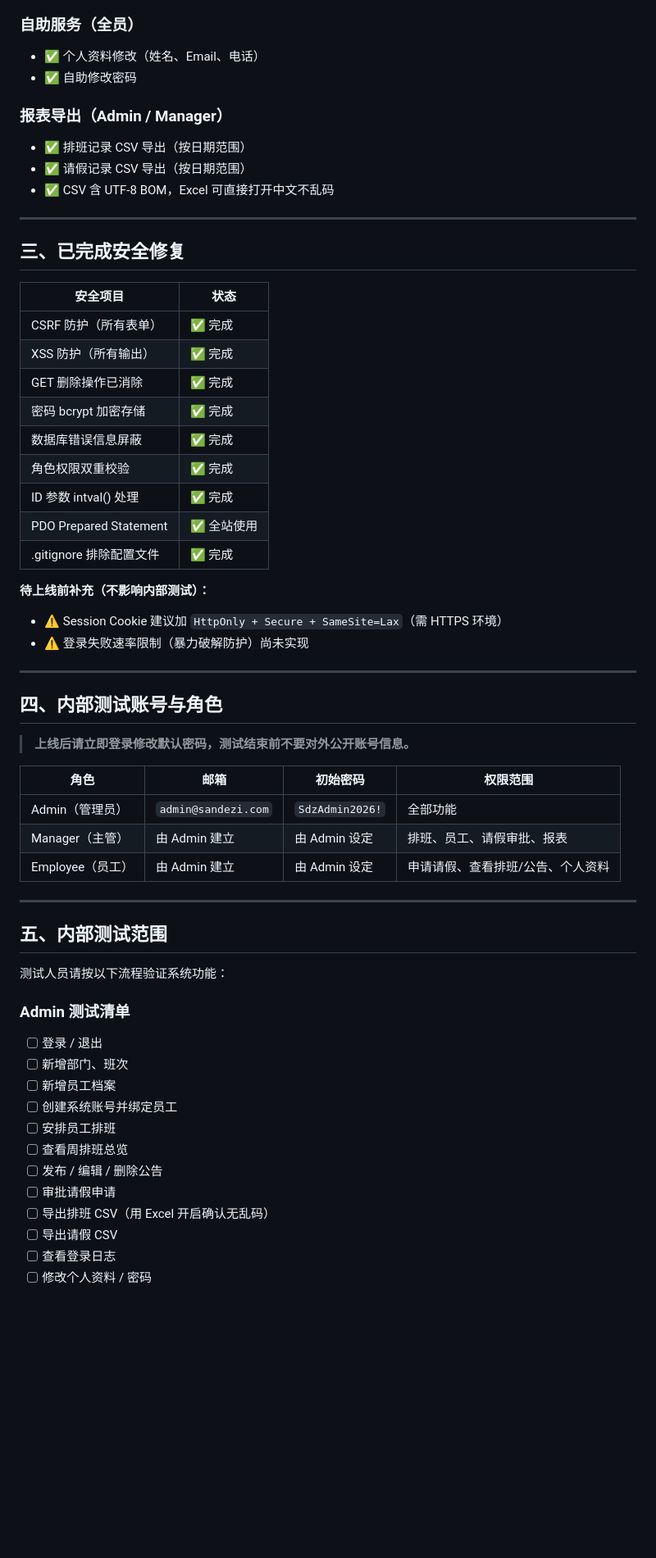
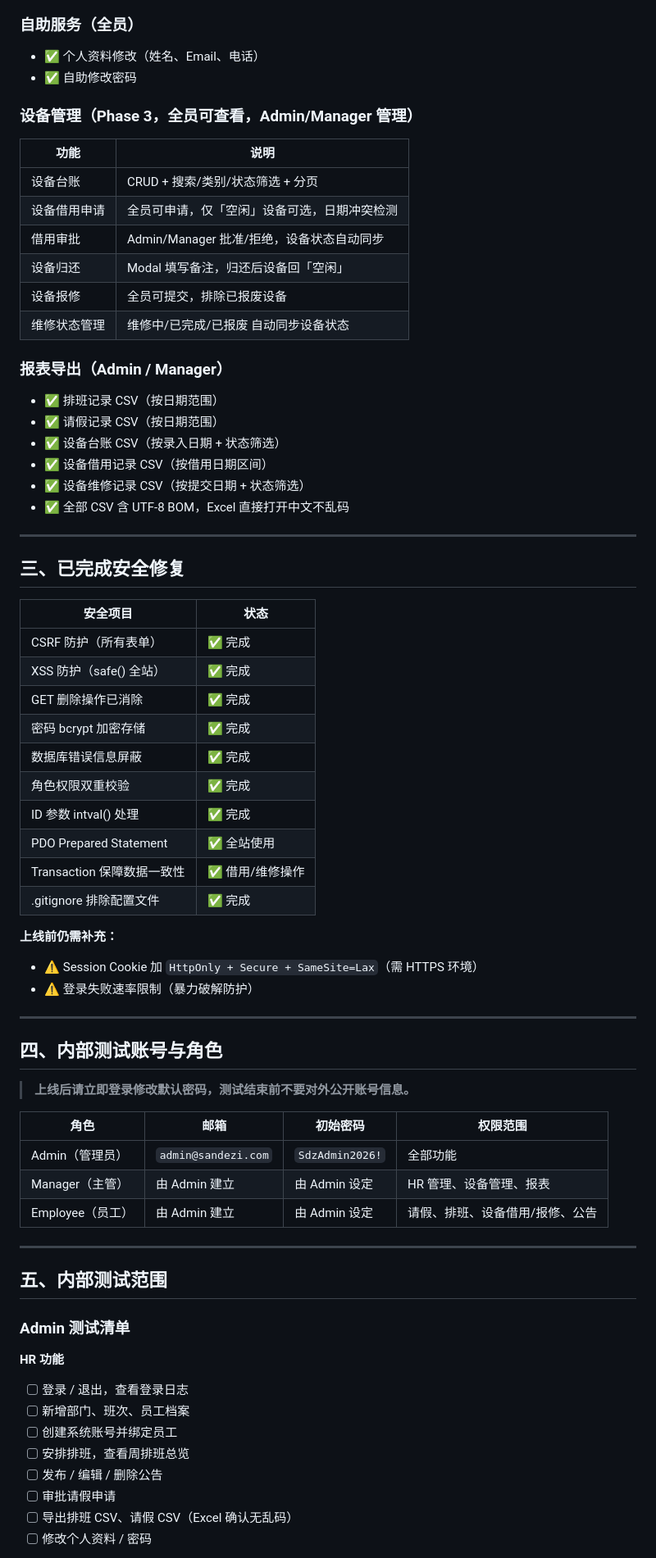
Before and after one commit to Chan030318/sandezi-oa-management-system, a Markdown page: INTERNAL_TESTING_REPORT.md, the part around one of its changes. Shown at 82% size. Drawn GitHub-style; blank space fills up the shorter version.

```diff
--- a/INTERNAL_TESTING_REPORT.md
+++ b/INTERNAL_TESTING_REPORT.md
@@ -67,10 +67,24 @@
 - ✅ 个人资料修改（姓名、Email、电话）
 - ✅ 自助修改密码
 
+### 设备管理（Phase 3，全员可查看，Admin/Manager 管理）
+
+| 功能 | 说明 |
+|---|---|
+| 设备台账 | CRUD + 搜索/类别/状态筛选 + 分页 |
+| 设备借用申请 | 全员可申请，仅「空闲」设备可选，日期冲突检测 |
+| 借用审批 | Admin/Manager 批准/拒绝，设备状态自动同步 |
+| 设备归还 | Modal 填写备注，归还后设备回「空闲」 |
+| 设备报修 | 全员可提交，排除已报废设备 |
+| 维修状态管理 | 维修中/已完成/已报废 自动同步设备状态 |
+
 ### 报表导出（Admin / Manager）
-- ✅ 排班记录 CSV 导出（按日期范围）
-- ✅ 请假记录 CSV 导出（按日期范围）
-- ✅ CSV 含 UTF-8 BOM，Excel 可直接打开中文不乱码
+- ✅ 排班记录 CSV（按日期范围）
+- ✅ 请假记录 CSV（按日期范围）
+- ✅ 设备台账 CSV（按录入日期 + 状态筛选）
+- ✅ 设备借用记录 CSV（按借用日期区间）
+- ✅ 设备维修记录 CSV（按提交日期 + 状态筛选）
+- ✅ 全部 CSV 含 UTF-8 BOM，Excel 直接打开中文不乱码
 
 ---
 
@@ -79,18 +93,19 @@
 | 安全项目 | 状态 |
 |---|---|
 | CSRF 防护（所有表单） | ✅ 完成 |
-| XSS 防护（所有输出） | ✅ 完成 |
+| XSS 防护（safe() 全站） | ✅ 完成 |
 | GET 删除操作已消除 | ✅ 完成 |
 | 密码 bcrypt 加密存储 | ✅ 完成 |
 | 数据库错误信息屏蔽 | ✅ 完成 |
 | 角色权限双重校验 | ✅ 完成 |
 | ID 参数 intval() 处理 | ✅ 完成 |
 | PDO Prepared Statement | ✅ 全站使用 |
+| Transaction 保障数据一致性 | ✅ 借用/维修操作 |
 | .gitignore 排除配置文件 | ✅ 完成 |
 
-**待上线前补充（不影响内部测试）：**
-- ⚠️ Session Cookie 建议加 `HttpOnly + Secure + SameSite=Lax`（需 HTTPS 环境）
-- ⚠️ 登录失败速率限制（暴力破解防护）尚未实现
+**上线前仍需补充：**
+- ⚠️ Session Cookie 加 `HttpOnly + Secure + SameSite=Lax`（需 HTTPS 环境）
+- ⚠️ 登录失败速率限制（暴力破解防护）
 
 ---
 
@@ -101,26 +116,21 @@
 | 角色 | 邮箱 | 初始密码 | 权限范围 |
 |---|---|---|---|
 | Admin（管理员） | `admin@sandezi.com` | `SdzAdmin2026!` | 全部功能 |
-| Manager（主管） | 由 Admin 建立 | 由 Admin 设定 | 排班、员工、请假审批、报表 |
-| Employee（员工） | 由 Admin 建立 | 由 Admin 设定 | 申请请假、查看排班/公告、个人资料 |
+| Manager（主管） | 由 Admin 建立 | 由 Admin 设定 | HR 管理、设备管理、报表 |
+| Employee（员工） | 由 Admin 建立 | 由 Admin 设定 | 请假、排班、设备借用/报修、公告 |
 
 ---
 
 ## 五、内部测试范围
 
-测试人员请按以下流程验证系统功能：
-
 ### Admin 测试清单
-- [ ] 登录 / 退出
-- [ ] 新增部门、班次
-- [ ] 新增员工档案
+**HR 功能**
+- [ ] 登录 / 退出，查看登录日志
+- [ ] 新增部门、班次、员工档案
 - [ ] 创建系统账号并绑定员工
-- [ ] 安排员工排班
-- [ ] 查看周排班总览
+- [ ] 安排排班，查看周排班总览
 - [ ] 发布 / 编辑 / 删除公告
 - [ ] 审批请假申请
-- [ ] 导出排班 CSV（用 Excel 开启确认无乱码）
-- [ ] 导出请假 CSV
-- [ ] 查看登录日志
+- [ ] 导出排班 CSV、请假 CSV（Excel 确认无乱码）
 - [ ] 修改个人资料 / 密码
 
```
Also changed, not shown: other parts of INTERNAL_TESTING_REPORT.md (+88 -71 lines), PHASE3_DEVICE_REPORT.md (added, +322 -0 lines).
